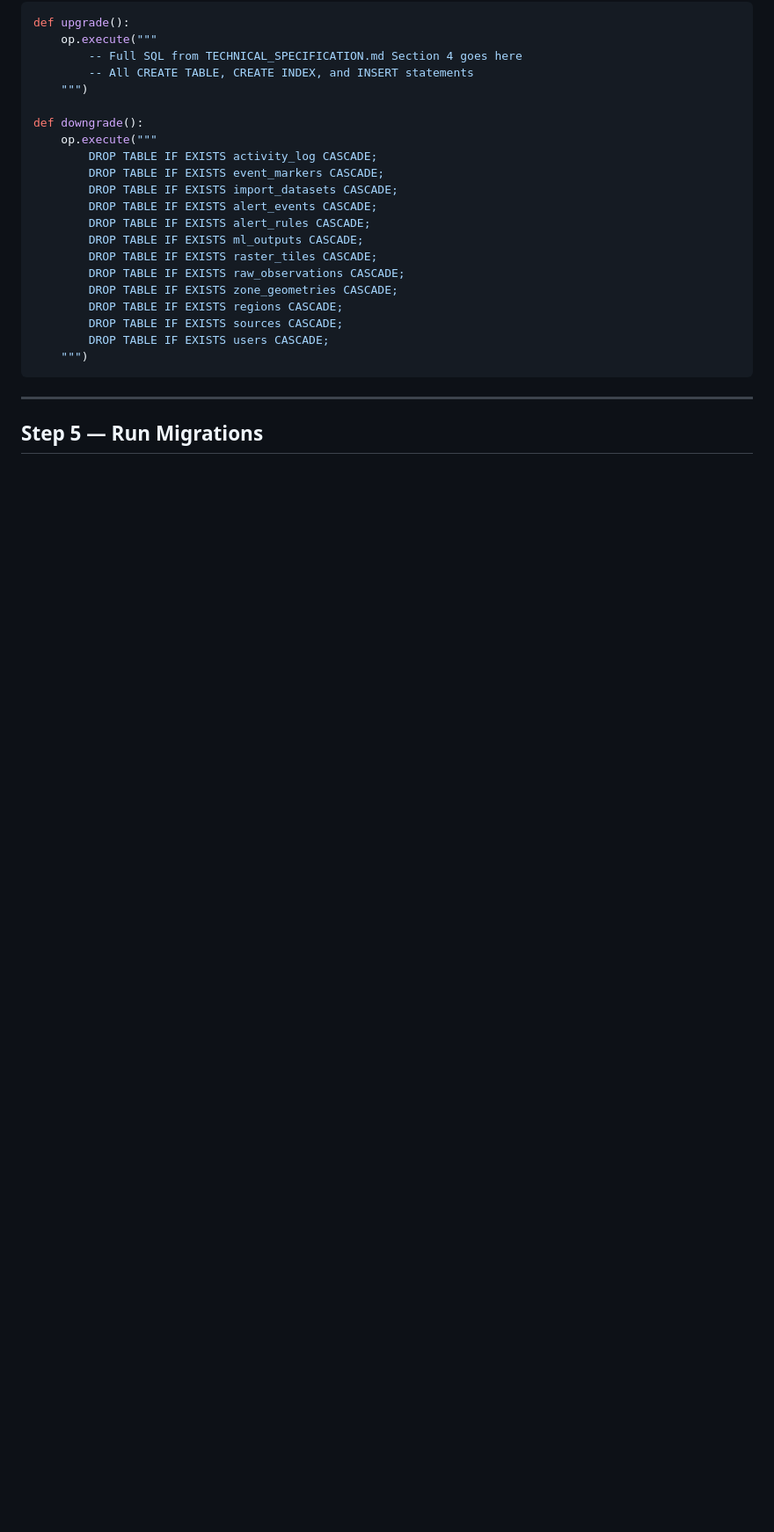
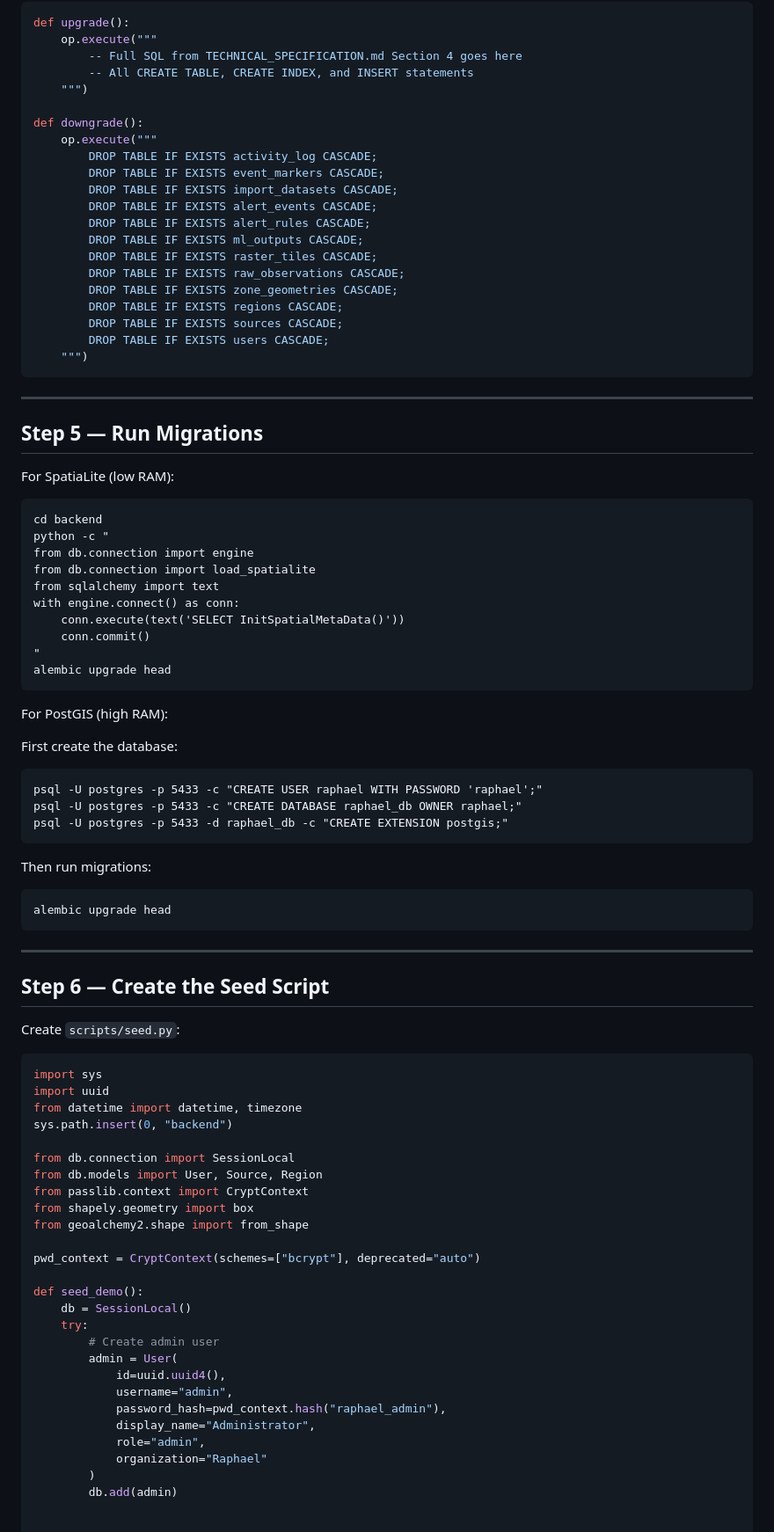
Before and after one commit to KoroS11/Raphael, a Markdown page: STAGE_02_DATABASE.md, the part around the change. Shown at 88% size. GitHub-like rendering; blank space fills up the shorter version.

````diff
--- a/STAGE_02_DATABASE.md
+++ b/STAGE_02_DATABASE.md
@@ -186,3 +186,65 @@ def downgrade():
 ---
 
 ## Step 5 — Run Migrations
+
+For SpatiaLite (low RAM):
+```
+cd backend
+python -c "
+from db.connection import engine
+from db.connection import load_spatialite
+from sqlalchemy import text
+with engine.connect() as conn:
+    conn.execute(text('SELECT InitSpatialMetaData()'))
+    conn.commit()
+"
+alembic upgrade head
+```
+
+For PostGIS (high RAM):
+
+First create the database:
+```
+psql -U postgres -p 5433 -c "CREATE USER raphael WITH PASSWORD 'raphael';"
+psql -U postgres -p 5433 -c "CREATE DATABASE raphael_db OWNER raphael;"
+psql -U postgres -p 5433 -d raphael_db -c "CREATE EXTENSION postgis;"
+```
+
+Then run migrations:
+```
+alembic upgrade head
+```
+
+---
+
+## Step 6 — Create the Seed Script
+
+Create `scripts/seed.py`:
+
+```python
+import sys
+import uuid
+from datetime import datetime, timezone
+sys.path.insert(0, "backend")
+
+from db.connection import SessionLocal
+from db.models import User, Source, Region
+from passlib.context import CryptContext
+from shapely.geometry import box
+from geoalchemy2.shape import from_shape
+
+pwd_context = CryptContext(schemes=["bcrypt"], deprecated="auto")
+
+def seed_demo():
+    db = SessionLocal()
+    try:
+        # Create admin user
+        admin = User(
+            id=uuid.uuid4(),
+            username="admin",
+            password_hash=pwd_context.hash("raphael_admin"),
+            display_name="Administrator",
+            role="admin",
+            organization="Raphael"
+        )
+        db.add(admin)
````
Also changed, not shown: STAGE_05_RASTER.md (+95 -0 lines).
